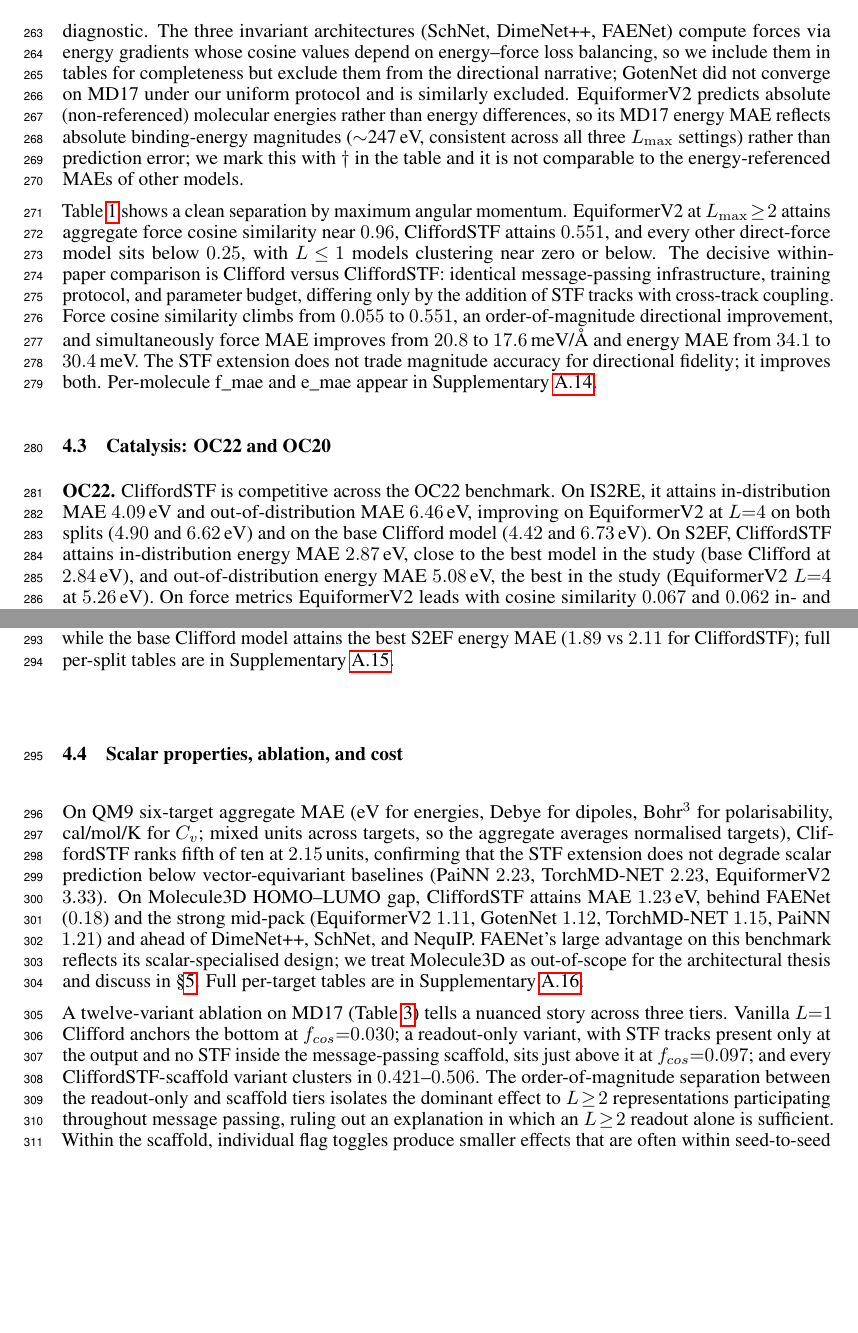
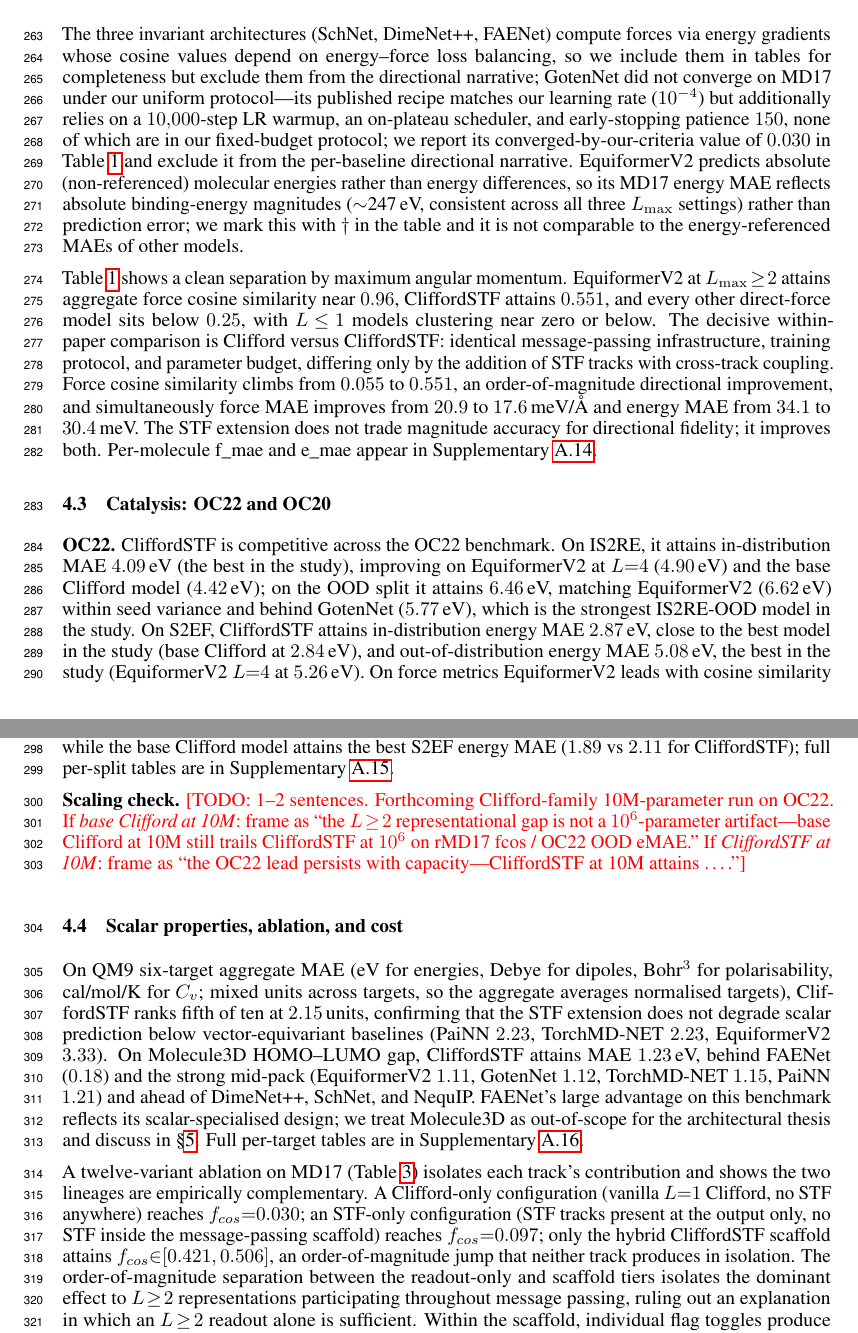
Before and after one commit to KurbanIntelligenceLab/CliffordSTF, a LaTeX paper (draft/main.tex, which reads draft/sections/experiments.tex): two parts of pages 7 and 8 of 24, joined at a grey line, cut so that both start at the same text, the shorter picture padded with empty space. Compiled offline with pdfLaTeX.

Commit message:
Refine CliffordSTF architecture description and results in the introduction and experiments sections. Updated force-cosine similarity metrics on rMD17 to reflect a significant improvement from $0.055$ to $0.551$. Enhanced clarity on the empirical advantages of the two-track design, emphasizing its performance on OC22 benchmarks and the complementary nature of the Clifford and STF components.

```diff
--- a/draft/sections/experiments.tex
+++ b/draft/sections/experiments.tex
@@ -6,9 +6,9 @@ We evaluate on five benchmark families: \textbf{MD17} (10 small-molecule S2EF tr
 
 \subsection{Force directional accuracy on MD17}\label{sec:results_md17}
 
-Force cosine similarity isolates directional fidelity from magnitude accuracy and is standard on OC20 but has not been previously reported on MD17; we include it as our primary mechanistic diagnostic. The three invariant architectures (SchNet, DimeNet++, FAENet) compute forces via energy gradients whose cosine values depend on energy--force loss balancing, so we include them in tables for completeness but exclude them from the directional narrative; GotenNet did not converge on MD17 under our uniform protocol and is similarly excluded. EquiformerV2 predicts absolute (non-referenced) molecular energies rather than energy differences, so its MD17 energy MAE reflects absolute binding-energy magnitudes ($\sim$247\,eV, consistent across all three $L_{\max}$ settings) rather than prediction error; we mark this with $\dagger$ in the table and it is not comparable to the energy-referenced MAEs of other models.
+Force cosine similarity isolates directional fidelity from magnitude accuracy and is standard on OC20 but has not been previously reported on MD17; we include it as our primary mechanistic diagnostic. The three invariant architectures (SchNet, DimeNet++, FAENet) compute forces via energy gradients whose cosine values depend on energy--force loss balancing, so we include them in tables for completeness but exclude them from the directional narrative; GotenNet did not converge on MD17 under our uniform protocol---its published recipe matches our learning rate ($10^{-4}$) but additionally relies on a $10{,}000$-step LR warmup, an on-plateau scheduler, and early-stopping patience $150$, none of which are in our fixed-budget protocol; we report its converged-by-our-criteria value of $0.030$ in Table~\ref{tab:md17_fcos} and exclude it from the per-baseline directional narrative. EquiformerV2 predicts absolute (non-referenced) molecular energies rather than energy differences, so its MD17 energy MAE reflects absolute binding-energy magnitudes ($\sim$247\,eV, consistent across all three $L_{\max}$ settings) rather than prediction error; we mark this with $\dagger$ in the table and it is not comparable to the energy-referenced MAEs of other models.
 
-Table~\ref{tab:md17_fcos} shows a clean separation by maximum angular momentum. EquiformerV2 at $L_{\max}\!\geq\!2$ attains aggregate force cosine similarity near $0.96$, CliffordSTF attains $0.551$, and every other direct-force model sits below $0.25$, with $L\!\leq\!1$ models clustering near zero or below. The decisive within-paper comparison is Clifford versus CliffordSTF: identical message-passing infrastructure, training protocol, and parameter budget, differing only by the addition of STF tracks with cross-track coupling. Force cosine similarity climbs from $0.055$ to $0.551$, an order-of-magnitude directional improvement, and simultaneously force MAE improves from $20.8$ to $17.6$\,meV/\AA{} and energy MAE from $34.1$ to $30.4$\,meV. The STF extension does not trade magnitude accuracy for directional fidelity; it improves both. Per-molecule f\_mae and e\_mae appear in Supplementary~\ref{supp:md17_permol}.
+Table~\ref{tab:md17_fcos} shows a clean separation by maximum angular momentum. EquiformerV2 at $L_{\max}\!\geq\!2$ attains aggregate force cosine similarity near $0.96$, CliffordSTF attains $0.551$, and every other direct-force model sits below $0.25$, with $L\!\leq\!1$ models clustering near zero or below. The decisive within-paper comparison is Clifford versus CliffordSTF: identical message-passing infrastructure, training protocol, and parameter budget, differing only by the addition of STF tracks with cross-track coupling. Force cosine similarity climbs from $0.055$ to $0.551$, an order-of-magnitude directional improvement, and simultaneously force MAE improves from $20.9$ to $17.6$\,meV/\AA{} and energy MAE from $34.1$ to $30.4$\,meV. The STF extension does not trade magnitude accuracy for directional fidelity; it improves both. Per-molecule f\_mae and e\_mae appear in Supplementary~\ref{supp:md17_permol}.
 
 \begin{table}[t]
 \centering
@@ -48,7 +48,7 @@ NequIP    & 0.064 & 0.155 & 0.070 & -0.019 & 0.063 & 0.065 & 0.019 & -0.140 & -0
 
 \subsection{Catalysis: OC22 and OC20}\label{sec:results_catalysis}
 
-\textbf{OC22.} CliffordSTF is competitive across the OC22 benchmark. On IS2RE, it attains in-distribution MAE $4.09$\,eV and out-of-distribution MAE $6.46$\,eV, improving on EquiformerV2 at $L{=}4$ on both splits ($4.90$ and $6.62$\,eV) and on the base Clifford model ($4.42$ and $6.73$\,eV). On S2EF, CliffordSTF attains in-distribution energy MAE $2.87$\,eV, close to the best model in the study (base Clifford at $2.84$\,eV), and out-of-distribution energy MAE $5.08$\,eV, the best in the study (EquiformerV2 $L{=}4$ at $5.26$\,eV). On force metrics EquiformerV2 leads with cosine similarity $0.067$ and $0.062$ in- and out-of-distribution versus CliffordSTF at $0.050$; force MAEs for CliffordSTF, base Clifford, and EquiformerV2 cluster tightly within $0.001$--$0.002$\,eV/\AA{} of each other across splits, reflecting the difficulty of direct-force prediction on OC22 at this parameter scale. Full numbers are in Table~\ref{tab:oc22}.
+\textbf{OC22.} CliffordSTF is competitive across the OC22 benchmark. On IS2RE, it attains in-distribution MAE $4.09$\,eV (the best in the study), improving on EquiformerV2 at $L{=}4$ ($4.90$\,eV) and the base Clifford model ($4.42$\,eV); on the OOD split it attains $6.46$\,eV, matching EquiformerV2 ($6.62$\,eV) within seed variance and behind GotenNet ($5.77$\,eV), which is the strongest IS2RE-OOD model in the study. On S2EF, CliffordSTF attains in-distribution energy MAE $2.87$\,eV, close to the best model in the study (base Clifford at $2.84$\,eV), and out-of-distribution energy MAE $5.08$\,eV, the best in the study (EquiformerV2 $L{=}4$ at $5.26$\,eV). On force metrics EquiformerV2 leads with cosine similarity $0.067$ and $0.062$ in- and out-of-distribution versus CliffordSTF at $0.050$; force MAEs for CliffordSTF, base Clifford, and EquiformerV2 cluster tightly within $0.001$--$0.002$\,eV/\AA{} of each other across splits, reflecting the difficulty of direct-force prediction on OC22 at this parameter scale. Full numbers are in Table~\ref{tab:oc22}.
 
 \begin{table}[t]
 \centering
@@ -82,11 +82,13 @@ NequIP             & 12.575 $\pm$ 4.889 & 14.865 $\pm$ 3.676 & 9.868 $\pm$ 0.148
 
 \textbf{OC20.} CliffordSTF is competitive across IS2RE splits, attaining in-distribution MAE $0.703$\,eV (between DimeNet++ at $0.699$ and PaiNN at $0.720$) and placing within the top half of the field on every split. EquiformerV2 leads S2EF force cosine similarity ($0.170$ vs $0.138$ for CliffordSTF), while the base Clifford model attains the best S2EF energy MAE ($1.89$ vs $2.11$ for CliffordSTF); full per-split tables are in Supplementary~\ref{supp:oc_full}.
 
+\textbf{Scaling check.} \textcolor{red}{[TODO: 1--2 sentences. Forthcoming Clifford-family 10M-parameter run on OC22. If \emph{base Clifford at 10M}: frame as ``the $L\!\geq\!2$ representational gap is not a $10^6$-parameter artifact---base Clifford at 10M still trails CliffordSTF at $10^6$ on rMD17 fcos / OC22 OOD eMAE.'' If \emph{CliffordSTF at 10M}: frame as ``the OC22 lead persists with capacity---CliffordSTF at 10M attains \dots.'']}
+
 \subsection{Scalar properties, ablation, and cost}\label{sec:results_scalar}
 
 On QM9 six-target aggregate MAE (eV for energies, Debye for dipoles, Bohr$^3$ for polarisability, cal/mol/K for $C_v$; mixed units across targets, so the aggregate averages normalised targets), CliffordSTF ranks fifth of ten at $2.15$\,units, confirming that the STF extension does not degrade scalar prediction below vector-equivariant baselines (PaiNN $2.23$, TorchMD-NET $2.23$, EquiformerV2 $3.33$). On Molecule3D HOMO--LUMO gap, CliffordSTF attains MAE $1.23$\,eV, behind FAENet ($0.18$) and the strong mid-pack (EquiformerV2 $1.11$, GotenNet $1.12$, TorchMD-NET $1.15$, PaiNN $1.21$) and ahead of DimeNet++, SchNet, and NequIP. FAENet's large advantage on this benchmark reflects its scalar-specialised design; we treat Molecule3D as out-of-scope for the architectural thesis and discuss in \S\ref{sec:limitations}. Full per-target tables are in Supplementary~\ref{supp:qm9_full}.
 
-A twelve-variant ablation on MD17 (Table~\ref{tab:ablation}) tells a nuanced story across three tiers. Vanilla $L{=}1$ Clifford anchors the bottom at $f_{cos}{=}0.030$; a readout-only variant, with STF tracks present only at the output and no STF inside the message-passing scaffold, sits just above it at $f_{cos}{=}0.097$; and every CliffordSTF-scaffold variant clusters in $0.421$--$0.506$. The order-of-magnitude separation between the readout-only and scaffold tiers isolates the dominant effect to $L\!\geq\!2$ representations participating throughout message passing, ruling out an explanation in which an $L\!\geq\!2$ readout alone is sufficient. Within the scaffold, individual flag toggles produce smaller effects that are often within seed-to-seed variance on headline $f_{cos}$, but they matter noticeably for energy MAE stability (e.g., Full no cross reaches $e_{\text{MAE}}{=}70.4$\,meV versus $46.0$ for Full with cross) and for the per-seed standard deviation. The cross-track coupling contribution is therefore better read as a stability lever than a raw-accuracy driver; the full architectural claim of the paper is that the $L\!\geq\!2$ STF scaffold unlocks directional capacity, and cross-track coupling stabilises it for reliable end-to-end training.
+A twelve-variant ablation on MD17 (Table~\ref{tab:ablation}) isolates each track's contribution and shows the two lineages are empirically complementary. A Clifford-only configuration (vanilla $L{=}1$ Clifford, no STF anywhere) reaches $f_{cos}{=}0.030$; an STF-only configuration (STF tracks present at the output only, no STF inside the message-passing scaffold) reaches $f_{cos}{=}0.097$; only the hybrid CliffordSTF scaffold attains $f_{cos}{\in}[0.421, 0.506]$, an order-of-magnitude jump that neither track produces in isolation. The order-of-magnitude separation between the readout-only and scaffold tiers isolates the dominant effect to $L\!\geq\!2$ representations participating throughout message passing, ruling out an explanation in which an $L\!\geq\!2$ readout alone is sufficient. Within the scaffold, individual flag toggles produce smaller effects that are often within seed-to-seed variance on headline $f_{cos}$, but they matter noticeably for energy MAE stability (e.g., Full no cross reaches $e_{\text{MAE}}{=}70.4$\,meV versus $46.0$ for Full with cross) and for the per-seed standard deviation. The cross-track coupling contribution is therefore better read as a stability lever than a raw-accuracy driver; the full architectural claim of the paper is that the $L\!\geq\!2$ STF scaffold unlocks directional capacity, and cross-track coupling stabilises it for reliable end-to-end training.
 
 On wall-clock at matched parameter budget, CliffordSTF runs at $3.39$\,s/step on MD17 aspirin (batch 32, single GPU), a modest 2--4$\times$ overhead relative to the fastest baselines (Clifford $1.44$, EquiformerV2 $L{=}4$ $0.78$, ICTP $L{=}3$ $1.74$, MACE $L{=}3$ $1.55$) that remains within the same order of magnitude and is tractable given the directional gains reported above. Full measurements are in Supplementary~\ref{supp:wallclock}; the trade-off is discussed in \S\ref{sec:limitations}.
 
```
Also changed, not shown: draft/sections/intro.tex (+2 -2 lines).
